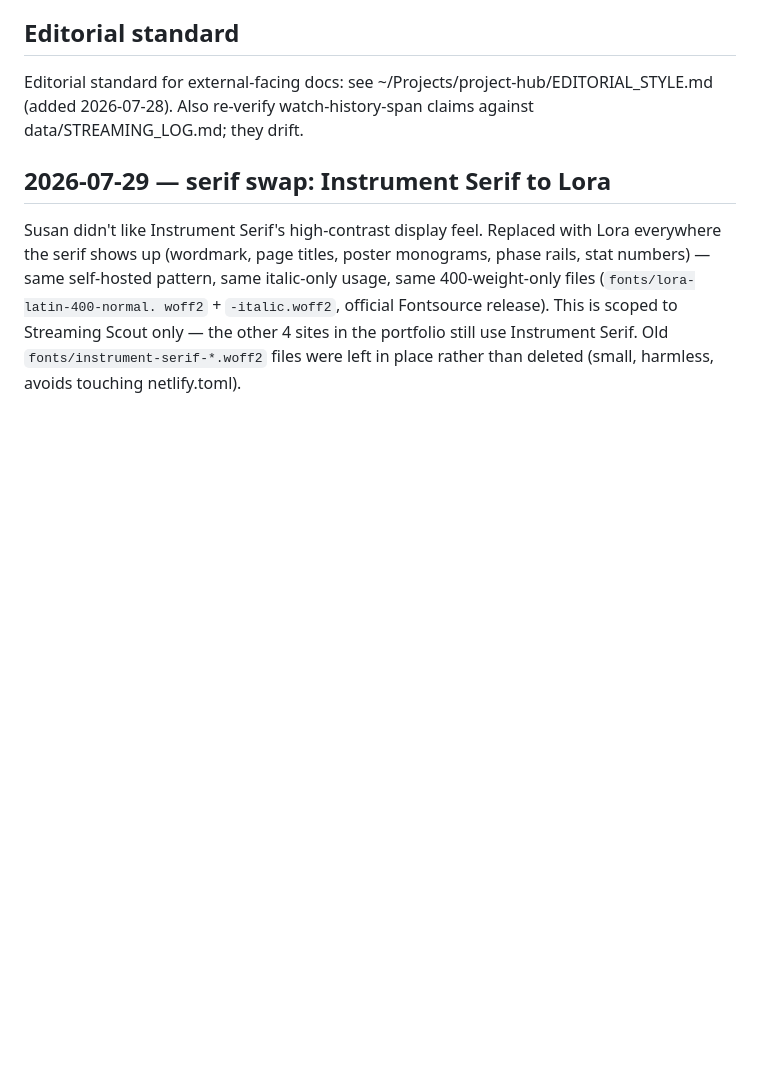
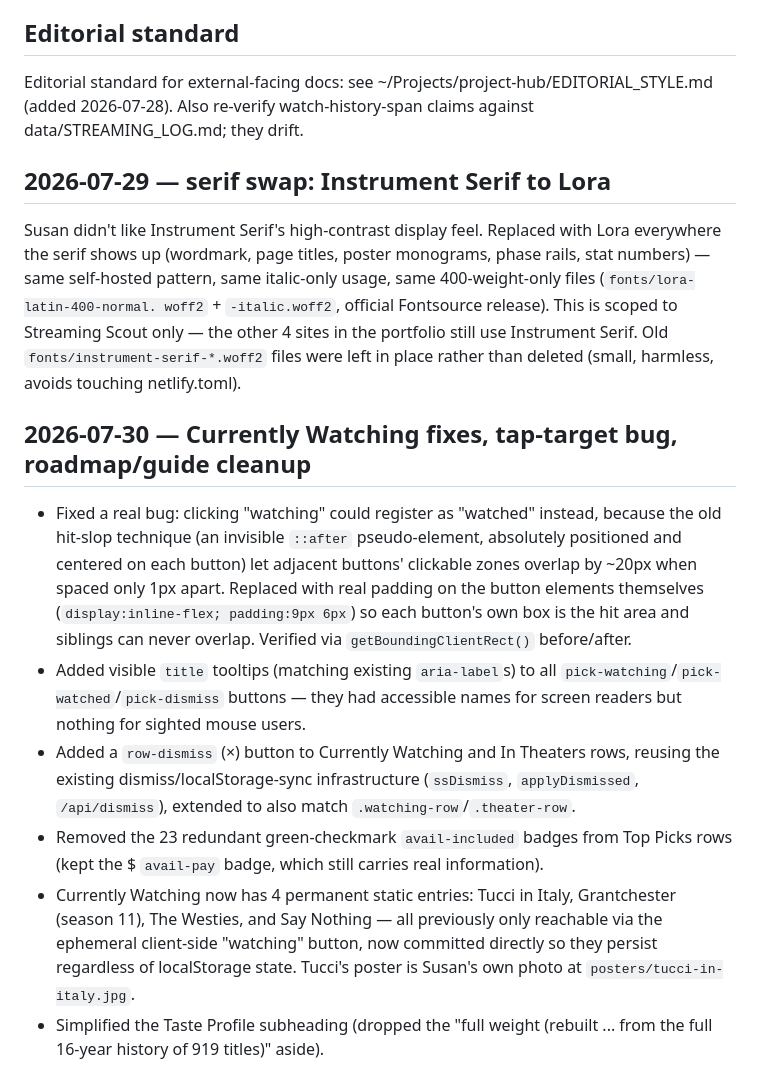
Before and after one commit to snesbitt/streaming-scout, a Markdown page: CLAUDE.md, the part around the change. Drawn GitHub-style; blank space fills up the shorter version.

Commit message:
Document 2026-07-30 Currently Watching fixes in CLAUDE.md changelog

```diff
--- a/CLAUDE.md
+++ b/CLAUDE.md
@@ -242,3 +242,30 @@ woff2` + `-italic.woff2`, official Fontsource release). This is scoped to
 Streaming Scout only — the other 4 sites in the portfolio still use
 Instrument Serif. Old `fonts/instrument-serif-*.woff2` files were left in
 place rather than deleted (small, harmless, avoids touching netlify.toml).
+
+## 2026-07-30 — Currently Watching fixes, tap-target bug, roadmap/guide cleanup
+
+- Fixed a real bug: clicking "watching" could register as "watched" instead,
+  because the old hit-slop technique (an invisible `::after` pseudo-element,
+  absolutely positioned and centered on each button) let adjacent buttons'
+  clickable zones overlap by ~20px when spaced only 1px apart. Replaced with
+  real padding on the button elements themselves (`display:inline-flex;
+  padding:9px 6px`) so each button's own box is the hit area and siblings
+  can never overlap. Verified via `getBoundingClientRect()` before/after.
+- Added visible `title` tooltips (matching existing `aria-label`s) to all
+  `pick-watching`/`pick-watched`/`pick-dismiss` buttons — they had
+  accessible names for screen readers but nothing for sighted mouse users.
+- Added a `row-dismiss` (×) button to Currently Watching and In Theaters
+  rows, reusing the existing dismiss/localStorage-sync infrastructure
+  (`ssDismiss`, `applyDismissed`, `/api/dismiss`), extended to also match
+  `.watching-row`/`.theater-row`.
+- Removed the 23 redundant green-checkmark `avail-included` badges from
+  Top Picks rows (kept the $ `avail-pay` badge, which still carries real
+  information).
+- Currently Watching now has 4 permanent static entries: Tucci in Italy,
+  Grantchester (season 11), The Westies, and Say Nothing — all previously
+  only reachable via the ephemeral client-side "watching" button, now
+  committed directly so they persist regardless of localStorage state.
+  Tucci's poster is Susan's own photo at `posters/tucci-in-italy.jpg`.
+- Simplified the Taste Profile subheading (dropped the "full weight
+  (rebuilt ... from the full 16-year history of 919 titles)" aside).
```
